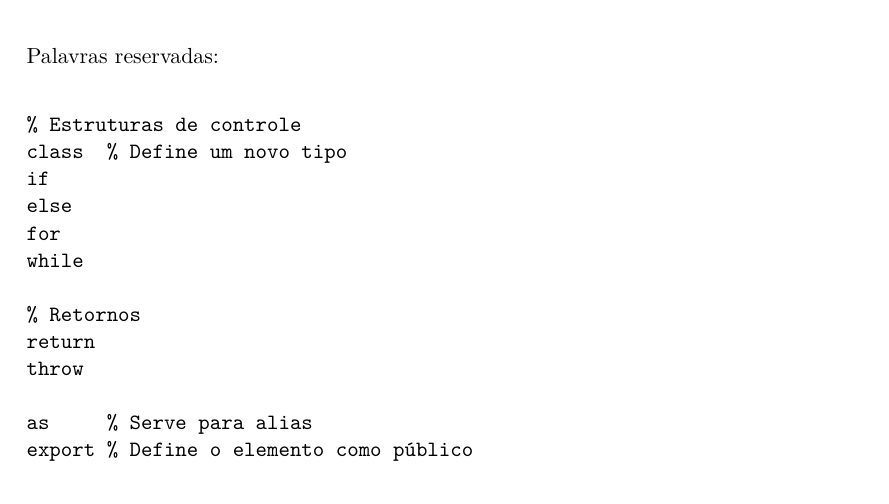
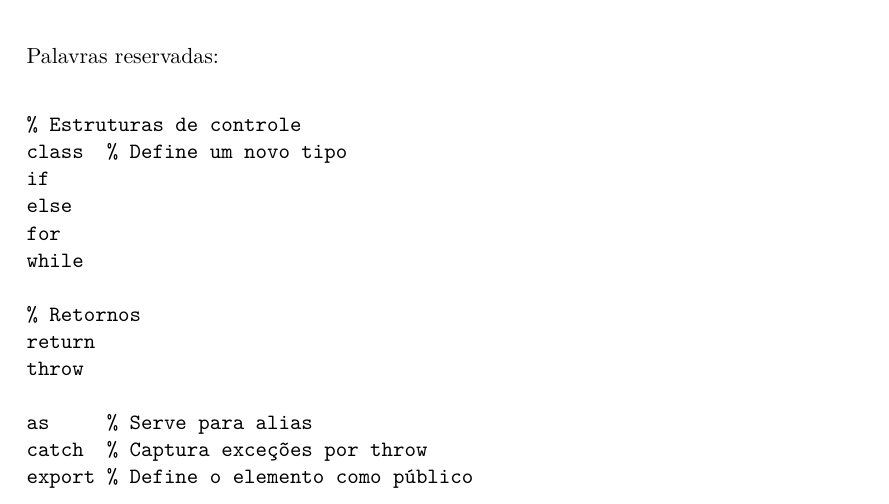
Before and after one commit to ranisalt/sucuri, a LaTeX document (report/sucuri-report.tex): part of page 4 of 15, cut so that both start at the same text. Compiled offline with XeLaTeX.

Commit message:
I give up of lurking useless documentation

```diff
--- a/report/sucuri-report.tex
+++ b/report/sucuri-report.tex
@@ -170,6 +170,7 @@ return
 throw
 
 as     % Serve para alias
+catch  % Captura exceções por throw
 export % Define o elemento como público
 from   % Para importação parcial de um módulo
 import % Para importar um módulo
```
Also changed, not shown: makefile, 2 other files.
